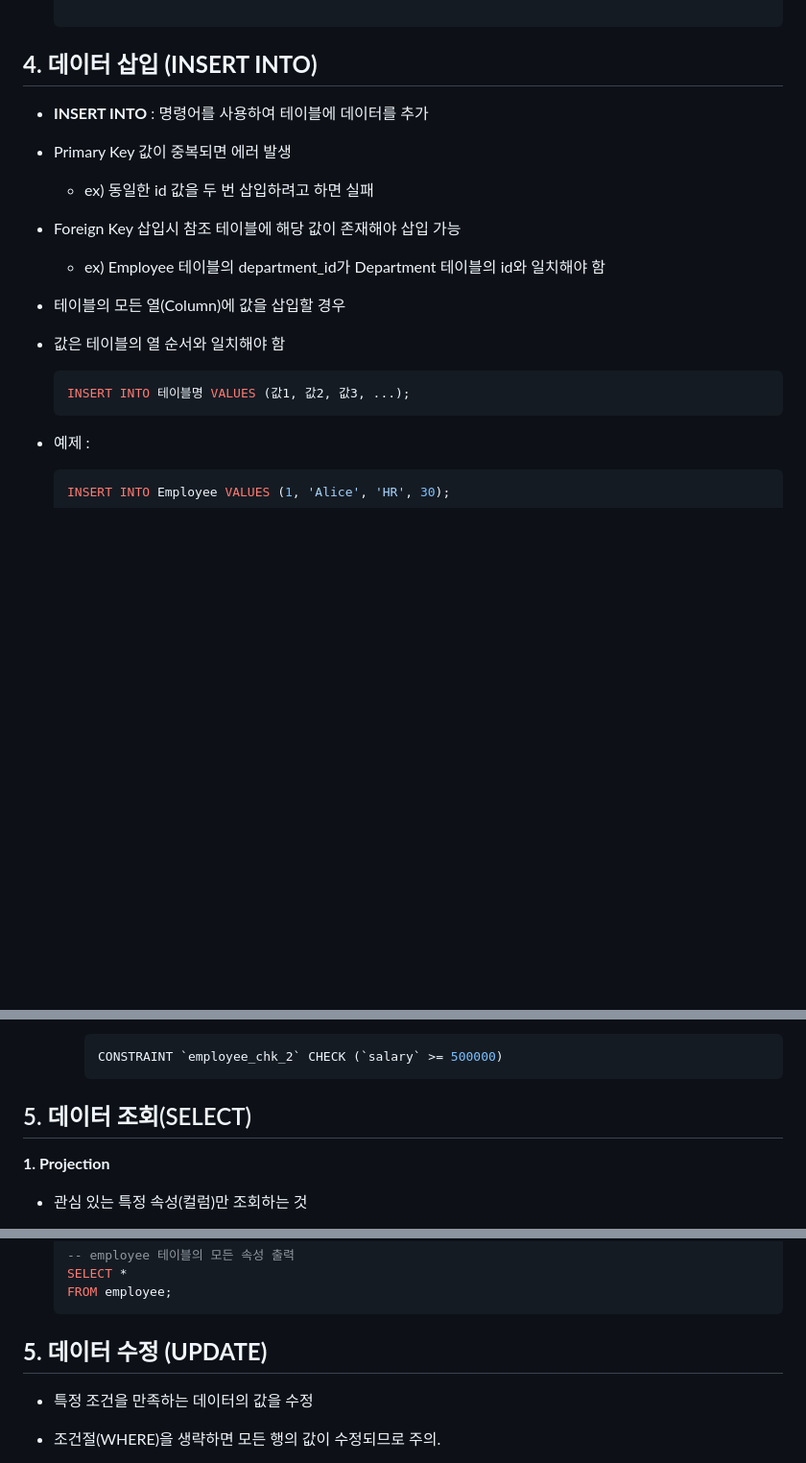
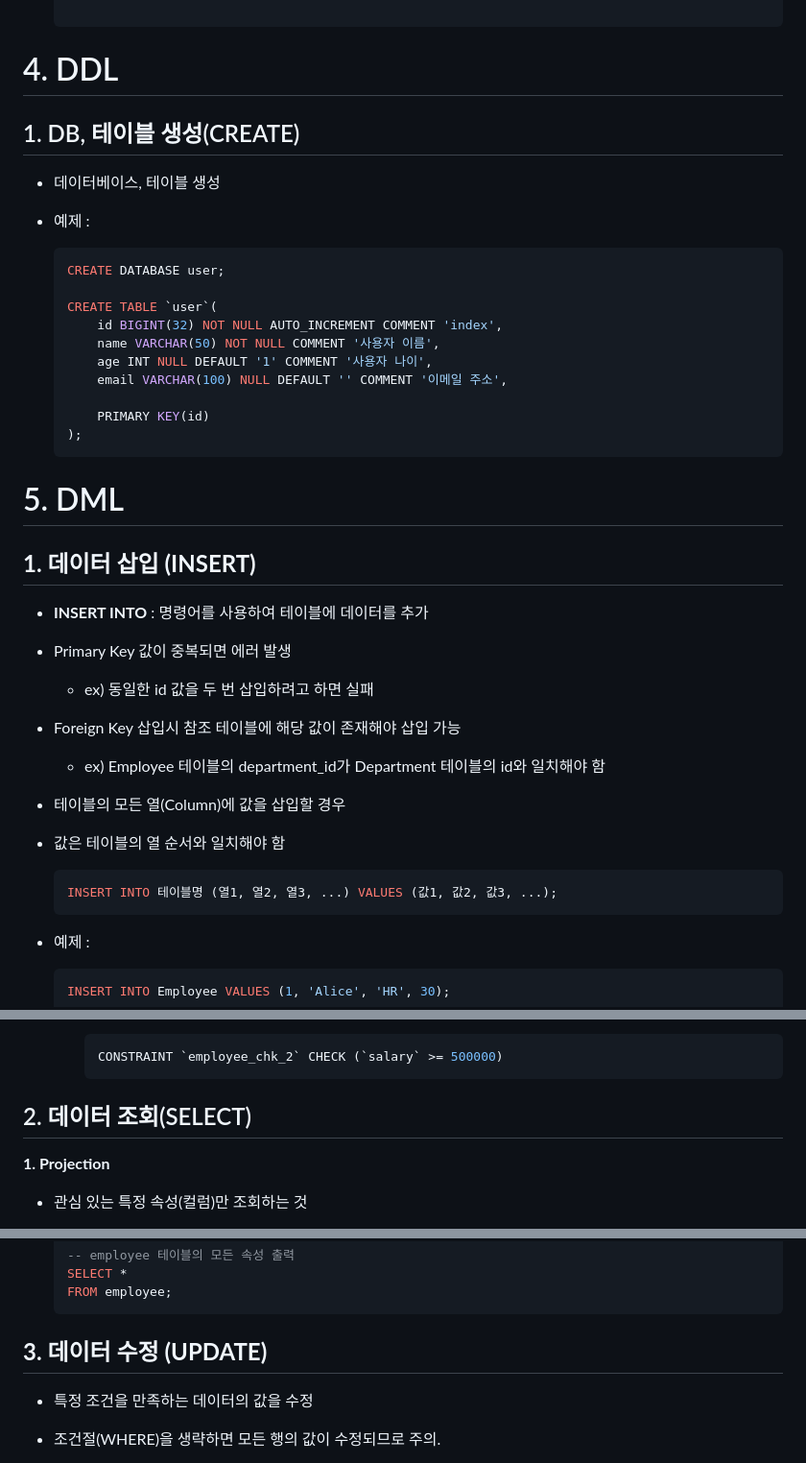
Before and after one commit to Kakao-goorm-DEEPDIVE-CT-Study/AHJ, a Markdown page: Database/Database Theory/SQL.md, 3 parts joined by grey strips. Shown: that part at 96% size. Drawn GitHub-style; blank space fills up the shorter version.

Commit message:
[Database Theory] Database SQL

````diff
--- a/Database/Database Theory/SQL.md
+++ b/Database/Database Theory/SQL.md
@@ -111,7 +111,30 @@
     ```
 
 
-## **4. 데이터 삽입 (INSERT INTO)**
+# 4. DDL
+
+## 1. DB, 테이블 생성(CREATE)
+
+- 데이터베이스, 테이블 생성
+- 예제 :
+
+    ```sql
+    CREATE DATABASE user;
+
+    CREATE TABLE `user`(
+    	id BIGINT(32) NOT NULL AUTO_INCREMENT COMMENT 'index',
+        name VARCHAR(50) NOT NULL COMMENT '사용자 이름',
+        age INT NULL DEFAULT '1' COMMENT '사용자 나이',
+        email VARCHAR(100) NULL DEFAULT '' COMMENT '이메일 주소',
+
+        PRIMARY KEY(id)
+    );
+    ```
+
+
+# 5. DML
+
+## **1. 데이터 삽입 (INSERT)**
 
 - **INSERT INTO** : 명령어를 사용하여 테이블에 데이터를 추가
 - Primary Key 값이 중복되면 에러 발생
@@ -122,7 +145,7 @@
 - 값은 테이블의 열 순서와 일치해야 함
 
     ```sql
-    INSERT INTO 테이블명 VALUES (값1, 값2, 값3, ...);
+    INSERT INTO 테이블명 (열1, 열2, 열3, ...) VALUES (값1, 값2, 값3, ...);
     ```
 
 - 예제 :
@@ -177,7 +200,7 @@
         ```
 
 
-## 5. 데이터 조회(SELECT)
+## 2. 데이터 조회(SELECT)
 
 **1. Projection**
 
@@ -301,7 +324,7 @@
     ```
 
 
-## **5. 데이터 수정 (UPDATE)**
+## **3. 데이터 수정 (UPDATE)**
 
 - 특정 조건을 만족하는 데이터의 값을 수정
 - 조건절(WHERE)을 생략하면 모든 행의 값이 수정되므로 주의.
````
Also changed, not shown: other parts of Database/Database Theory/SQL.md (+1 -1 lines).
